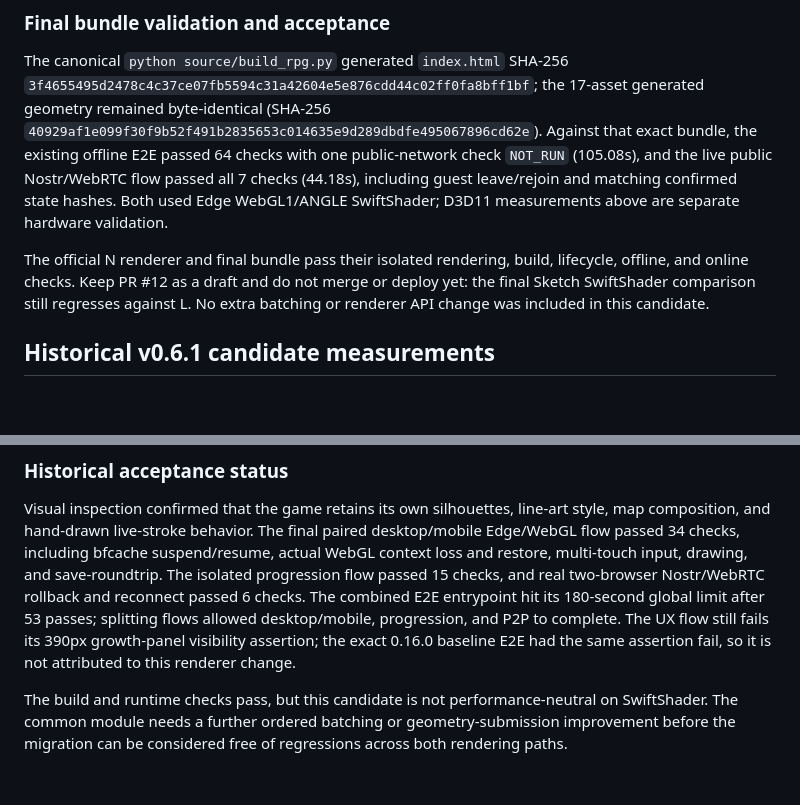
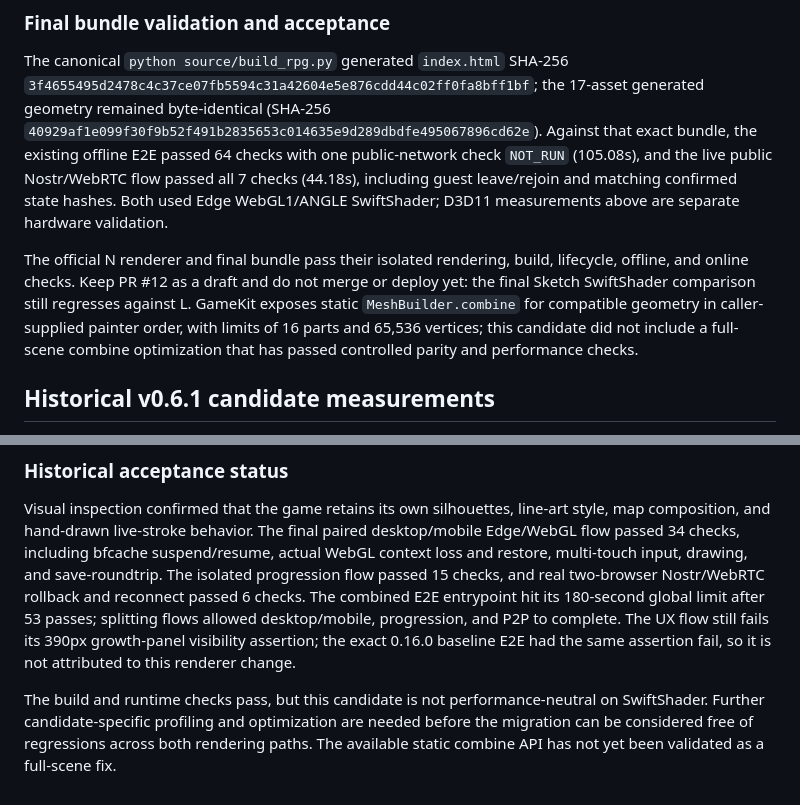
Before and after one commit to byh-playground/bloom-sketch-town, a Markdown page: docs/svg-renderer-benchmark-v0.16.0.md, 2 parts joined by grey strips. Drawn GitHub-style; blank space fills up the shorter version.

Commit message:
[docs] SVG 결합 API 설명 정정

```diff
--- a/docs/svg-renderer-benchmark-v0.16.0.md
+++ b/docs/svg-renderer-benchmark-v0.16.0.md
@@ -65,7 +65,7 @@ A separate six-round hardware run used ANGLE/NVIDIA GeForce GTX 1660 Ti D3D11. A
 
 The canonical `python source/build_rpg.py` generated `index.html` SHA-256 `3f4655495d2478c4c37ce07fb5594c31a42604e5e876cdd44c02ff0fa8bff1bf`; the 17-asset generated geometry remained byte-identical (SHA-256 `40929af1e099f30f9b52f491b2835653c014635e9d289dbdfe495067896cd62e`). Against that exact bundle, the existing offline E2E passed 64 checks with one public-network check `NOT_RUN` (105.08s), and the live public Nostr/WebRTC flow passed all 7 checks (44.18s), including guest leave/rejoin and matching confirmed state hashes. Both used Edge WebGL1/ANGLE SwiftShader; D3D11 measurements above are separate hardware validation.
 
-The official N renderer and final bundle pass their isolated rendering, build, lifecycle, offline, and online checks. Keep PR #12 as a draft and do not merge or deploy yet: the final Sketch SwiftShader comparison still regresses against L. No extra batching or renderer API change was included in this candidate.
+The official N renderer and final bundle pass their isolated rendering, build, lifecycle, offline, and online checks. Keep PR #12 as a draft and do not merge or deploy yet: the final Sketch SwiftShader comparison still regresses against L. GameKit exposes static `MeshBuilder.combine` for compatible geometry in caller-supplied painter order, with limits of 16 parts and 65,536 vertices; this candidate did not include a full-scene combine optimization that has passed controlled parity and performance checks.
 
 ## Historical v0.6.1 candidate measurements
 
@@ -107,4 +107,4 @@ GameKit 0.6.1 indexed bit-identical complete vertex records. Across the 17 autho
 
 Visual inspection confirmed that the game retains its own silhouettes, line-art style, map composition, and hand-drawn live-stroke behavior. The final paired desktop/mobile Edge/WebGL flow passed 34 checks, including bfcache suspend/resume, actual WebGL context loss and restore, multi-touch input, drawing, and save-roundtrip. The isolated progression flow passed 15 checks, and real two-browser Nostr/WebRTC rollback and reconnect passed 6 checks. The combined E2E entrypoint hit its 180-second global limit after 53 passes; splitting flows allowed desktop/mobile, progression, and P2P to complete. The UX flow still fails its 390px growth-panel visibility assertion; the exact 0.16.0 baseline E2E had the same assertion fail, so it is not attributed to this renderer change.
 
-The build and runtime checks pass, but this candidate is not performance-neutral on SwiftShader. The common module needs a further ordered batching or geometry-submission improvement before the migration can be considered free of regressions across both rendering paths.
+The build and runtime checks pass, but this candidate is not performance-neutral on SwiftShader. Further candidate-specific profiling and optimization are needed before the migration can be considered free of regressions across both rendering paths. The available static combine API has not yet been validated as a full-scene fix.
```
Also changed, not shown: docs/svg-renderer.md (+1 -1 lines).
